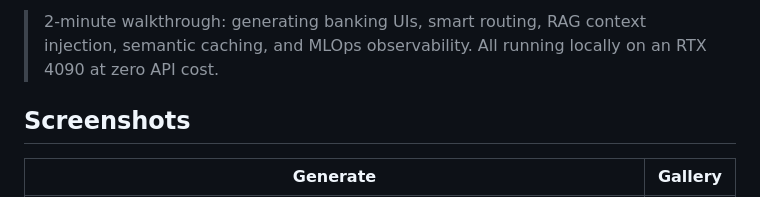
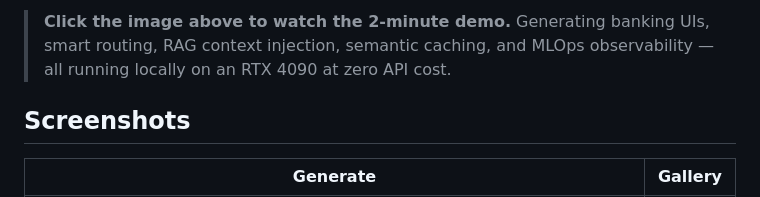
Before and after one commit to aptsalt/enterprise-playground, a Markdown page: README.md, the part around one of its changes. Rendered like a GitHub page.

Commit message:
fix: use clickable thumbnail linking to release video
GitHub only embeds videos from user-attachments URLs (drag-drop uploads).
Using release download URL with screenshot thumbnail as clickable link instead.

Co-Authored-By: Claude Opus 4.6 (1M context) <noreply@anthropic.com>

```diff
--- a/README.md
+++ b/README.md
@@ -9,8 +10,5 @@
 
-
-
-
-> 2-minute walkthrough: generating banking UIs, smart routing, RAG context injection, semantic caching, and MLOps observability. All running locally on an RTX 4090 at zero API cost.
+> **Click the image above to watch the 2-minute demo.** Generating banking UIs, smart routing, RAG context injection, semantic caching, and MLOps observability — all running locally on an RTX 4090 at zero API cost.
 
 ## Screenshots
 
```
Also changed, not shown: other parts of README.md (+1 -0 lines).
